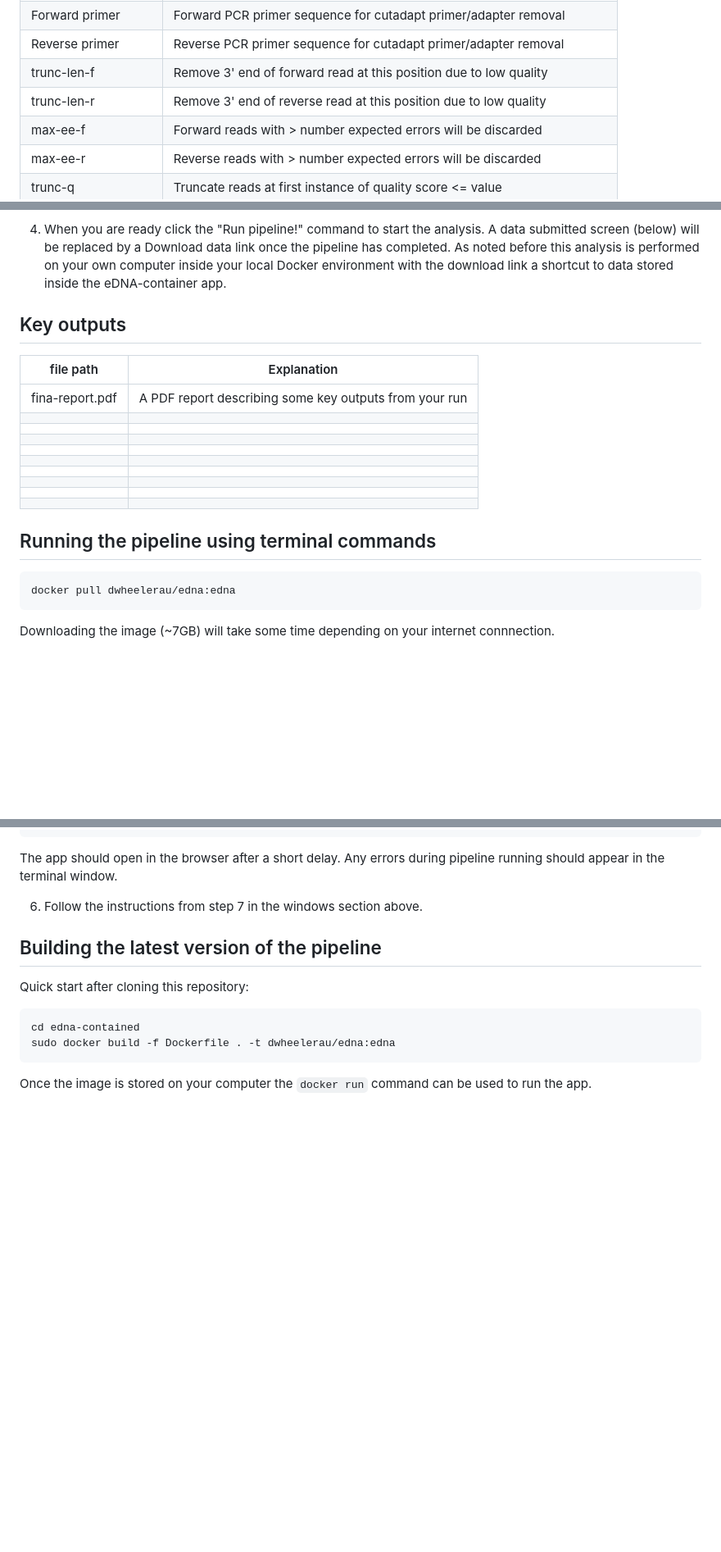
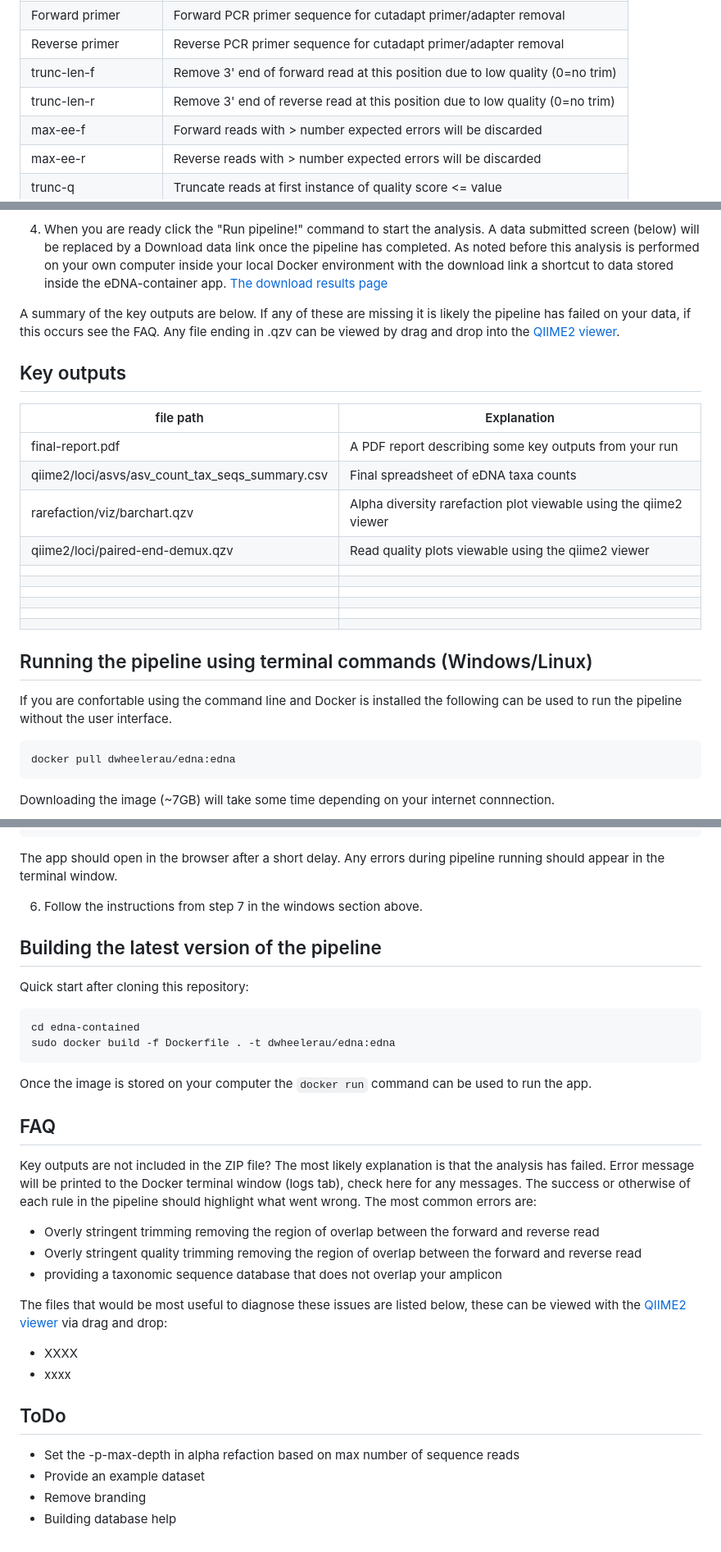
Before and after one commit to dwheelerau/edna-container, a Markdown page: README.md, 3 parts joined by grey strips. Shown: that part at 82% size. Rendered like a GitHub page; blank space fills up the shorter version.

````diff
--- a/README.md
+++ b/README.md
@@ -73,8 +74,8 @@ pressented in the `final-report.pdf` (specifically the raw read QC plots and DAD
 | Project name  | A name for your project (will be used as the project title) |
 | Forward primer  | Forward PCR primer sequence for cutadapt primer/adapter removal |
 | Reverse primer  | Reverse PCR primer sequence for cutadapt primer/adapter removal |
-| trunc-len-f  | Remove 3' end of forward read at this position due to low quality  |
-| trunc-len-r  | Remove 3' end of reverse read at this position due to low quality |
+| trunc-len-f  | Remove 3' end of forward read at this position due to low quality (0=no trim)  |
+| trunc-len-r  | Remove 3' end of reverse read at this position due to low quality (0=no trim) |
 | max-ee-f  | Forward reads with > number expected errors will be discarded  |
 | max-ee-r  | Reverse reads with > number expected errors will be discarded  |
 | trunc-q  | Truncate reads at first instance of quality score <= value |
@@ -91,14 +92,19 @@ is provided as a default (F:5'ACACCGCCCGTCAYYCT3'/R:5'CTTCCGGTAYACTTACCRTG3').
 will be replaced by a Download data link once the pipeline has completed. As noted before this analysis
 is performed on your own computer inside your local Docker environment with the download link a shortcut
 to data stored inside the eDNA-container app.
+[The download results page](images/complete.png)
+
+A summary of the key outputs are below. If any of these are missing it is likely the pipeline has failed on your
+data, if this occurs see the FAQ. Any file ending in .qzv can be viewed by drag and drop into the
+[QIIME2 viewer](https://view.qiime2.org/).
 
 ## Key outputs
 | file path  | Explanation  |
 |---|---|
-| fina-report.pdf  | A PDF report describing some key outputs from your run |
-|   |  |
-|   |  |
-|   |   |
+| final-report.pdf  | A PDF report describing some key outputs from your run |
+| qiime2/loci/asvs/asv_count_tax_seqs_summary.csv  | Final spreadsheet of eDNA taxa counts  |
+| rarefaction/viz/barchart.qzv  | Alpha diversity rarefaction plot viewable using the qiime2 viewer  |
+| qiime2/loci/paired-end-demux.qzv  | Read quality plots viewable using the qiime2 viewer  |
 |   |  |
 |   |   |
 |   |   |
@@ -107,9 +113,10 @@ to data stored inside the eDNA-container app.
 |   |   |
 
 
-###
 
-## Running the pipeline using terminal commands
+## Running the pipeline using terminal commands (Windows/Linux)
+If you are confortable using the command line and Docker is installed
+the following can be used to run the pipeline without the user interface.
 ```
 docker pull dwheelerau/edna:edna
 ```
@@ -180,3 +187,23 @@ cd edna-contained
 sudo docker build -f Dockerfile . -t dwheelerau/edna:edna
 ```
 Once the image is stored on your computer the `docker run` command can be used to run the app.
+
+## FAQ
+Key outputs are not included in the ZIP file?
+The most likely explanation is that the analysis has failed. Error message will be printed to
+the Docker terminal window (logs tab), check here for any messages. The success or otherwise of
+each rule in the pipeline should highlight what went wrong. The most common errors are:
+- Overly stringent trimming removing the region of overlap between the forward and reverse read
+- Overly stringent quality trimming removing the region of overlap between the forward and reverse read
+- providing a taxonomic sequence database that does not overlap your amplicon
+
+The files that would be most useful to diagnose these issues are listed below, these can be
+viewed with the [QIIME2 viewer](https://view.qiime2.org/) via drag and drop:
+- XXXX
+- xxxx
+
+## ToDo
+- Set the -p-max-depth in alpha refaction based on max number of sequence reads
+- Provide an example dataset
+- Remove branding
+- Building database help
````
Also changed, not shown: other parts of README.md (+2 -1 lines).
